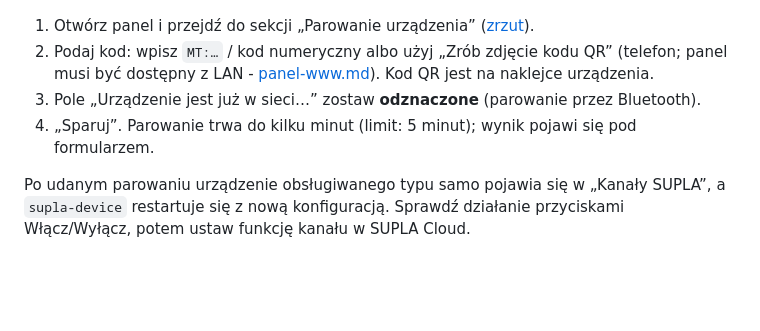
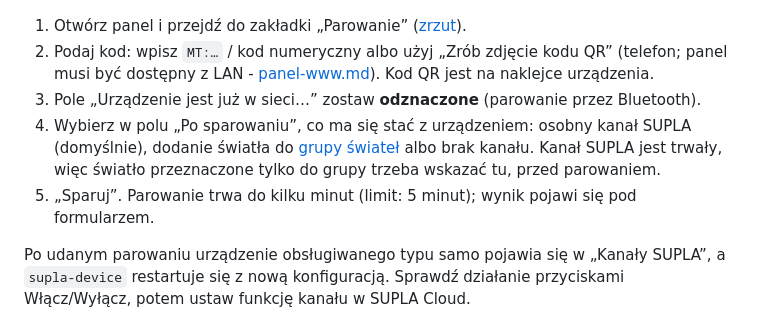
Before and after one commit to enclude/matter2supla-linux-device, a Markdown page: docs/parowanie.md, the part around the change. Rendered like a GitHub page; blank space fills up the shorter version.

```diff
--- a/docs/parowanie.md
+++ b/docs/parowanie.md
@@ -37,10 +37,11 @@ Dla innych urządzeń sposób wejścia w tryb parowania i resetu podaje instrukc
 
 ![Parowanie w toku (przykładowe dane)](img/panel-parowanie-trwa.png)
 
-1. Otwórz panel i przejdź do sekcji „Parowanie urządzenia” ([zrzut](img/panel-parowanie.png)).
+1. Otwórz panel i przejdź do zakładki „Parowanie” ([zrzut](img/panel-parowanie.png)).
 2. Podaj kod: wpisz `MT:…` / kod numeryczny albo użyj „Zrób zdjęcie kodu QR” (telefon; panel musi być dostępny z LAN - [panel-www.md](panel-www.md#z-sieci-lan---z-hasłem)). Kod QR jest na naklejce urządzenia.
 3. Pole „Urządzenie jest już w sieci…” zostaw **odznaczone** (parowanie przez Bluetooth).
-4. „Sparuj”. Parowanie trwa do kilku minut (limit: 5 minut); wynik pojawi się pod formularzem.
+4. Wybierz w polu „Po sparowaniu”, co ma się stać z urządzeniem: osobny kanał SUPLA (domyślnie), dodanie światła do [grupy świateł](panel-www.md#grupy-świateł) albo brak kanału. Kanał SUPLA jest trwały, więc światło przeznaczone tylko do grupy trzeba wskazać tu, przed parowaniem.
+5. „Sparuj”. Parowanie trwa do kilku minut (limit: 5 minut); wynik pojawi się pod formularzem.
 
 Po udanym parowaniu urządzenie obsługiwanego typu samo pojawia się w „Kanały SUPLA”, a `supla-device` restartuje się z nową konfiguracją. Sprawdź działanie przyciskami Włącz/Wyłącz, potem ustaw funkcję kanału w SUPLA Cloud.
 
```
Also changed, not shown: README.md (+1 -0 lines), docs/panel-www.md (+2 -0 lines), docs/img/panel-grupy.png.
